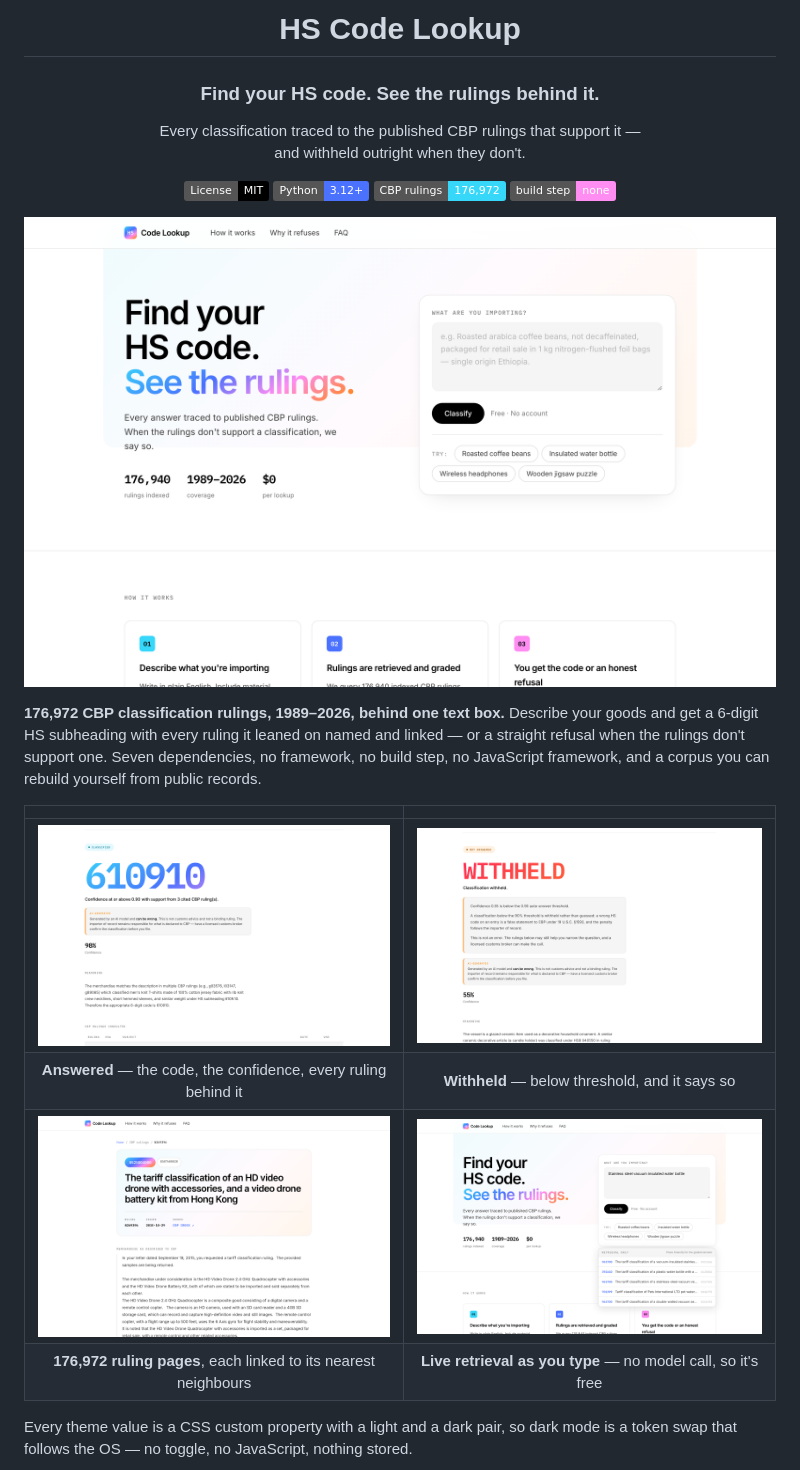
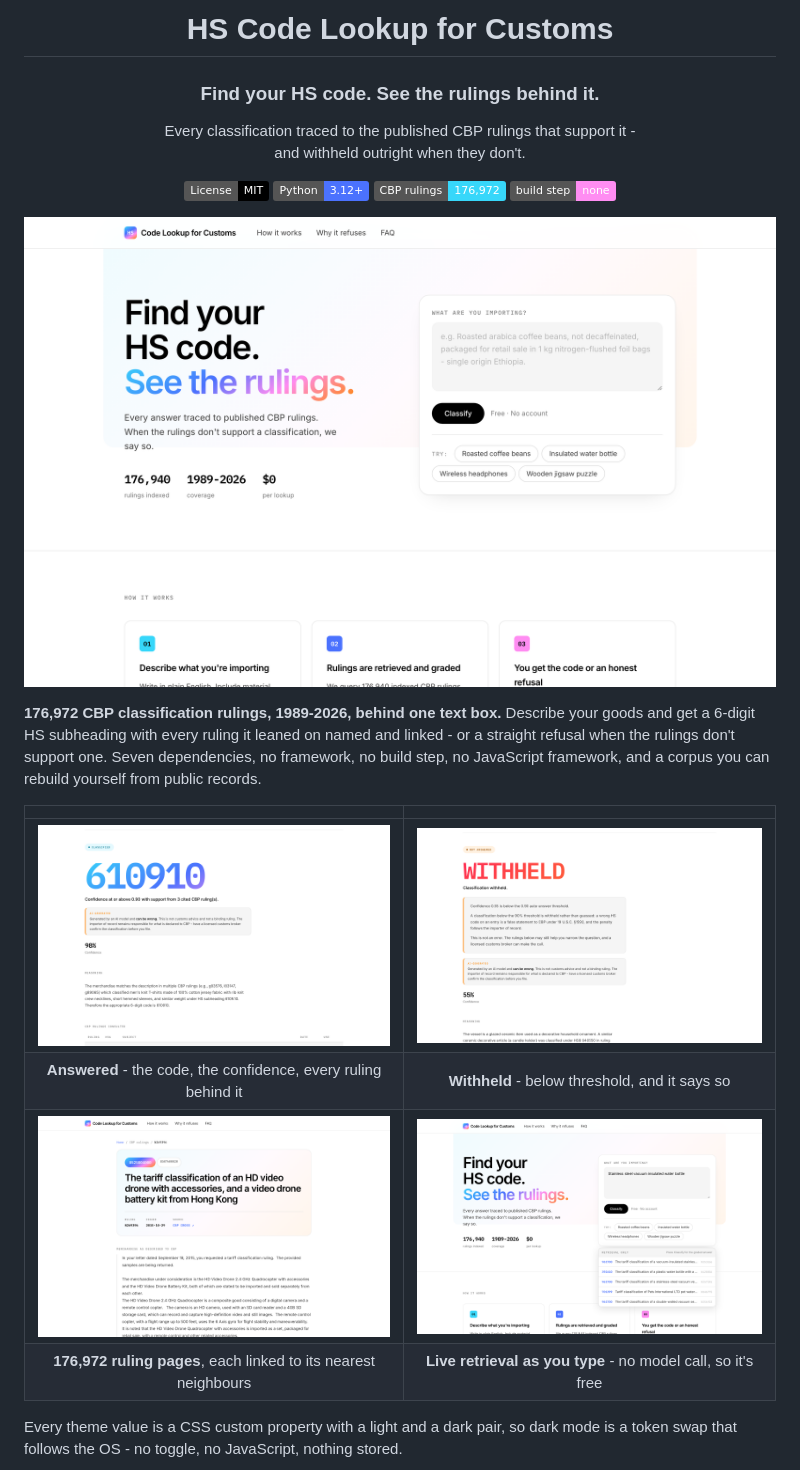
Before and after one commit to ShantanuTaro/HS-Code-Lookup-for-Customs, a Markdown page: README.md, the part around one of its changes. GitHub-like rendering; pictures changed too: docs/screenshots/classified.png, docs/screenshots/home.png, docs/screenshots/ruling.png; badges without logos.

```diff
--- a/README.md
+++ b/README.md
@@ -1,10 +1,10 @@
 <div align="center">
 
-# HS Code Lookup
+# HS Code Lookup for Customs
 
 ### Find your HS code. See the rulings behind it.
 
-Every classification traced to the published CBP rulings that support it —<br>
+Every classification traced to the published CBP rulings that support it -<br>
 and withheld outright when they don't.
 
 [![License: MIT](https://img.shields.io/badge/License-MIT-000000.svg)](LICENSE)
@@ -16,20 +16,20 @@ and withheld outright when they don't.
 
 ![The lookup page](docs/screenshots/home.png)
 
-**176,972 CBP classification rulings, 1989–2026, behind one text box.** Describe your goods and get
-a 6-digit HS subheading with every ruling it leaned on named and linked — or a straight refusal when
+**176,972 CBP classification rulings, 1989-2026, behind one text box.** Describe your goods and get
+a 6-digit HS subheading with every ruling it leaned on named and linked - or a straight refusal when
 the rulings don't support one. Seven dependencies, no framework, no build step, no JavaScript
 framework, and a corpus you can rebuild yourself from public records.
 
 |                                                              |                                                          |
 | :----------------------------------------------------------: | :------------------------------------------------------: |
 | ![Classified](docs/screenshots/classified.png)               | ![Withheld](docs/screenshots/withheld.png)               |
-| **Answered** — the code, the confidence, every ruling behind it | **Withheld** — below threshold, and it says so           |
+| **Answered** - the code, the confidence, every ruling behind it | **Withheld** - below threshold, and it says so           |
 | ![Ruling page](docs/screenshots/ruling.png)                  | ![Live suggestions](docs/screenshots/suggestions.png)    |
-| **176,972 ruling pages**, each linked to its nearest neighbours | **Live retrieval as you type** — no model call, so it's free |
+| **176,972 ruling pages**, each linked to its nearest neighbours | **Live retrieval as you type** - no model call, so it's free |
 
 Every theme value is a CSS custom property with a light and a dark pair, so dark mode is a token
-swap that follows the OS — no toggle, no JavaScript, nothing stored.
+swap that follows the OS - no toggle, no JavaScript, nothing stored.
 
 ![The same page in dark mode](docs/screenshots/dark.png)
 
```
Also changed, not shown: other parts of README.md (+5 -5 lines), docs/screenshots/dark.png, 6 other files.
